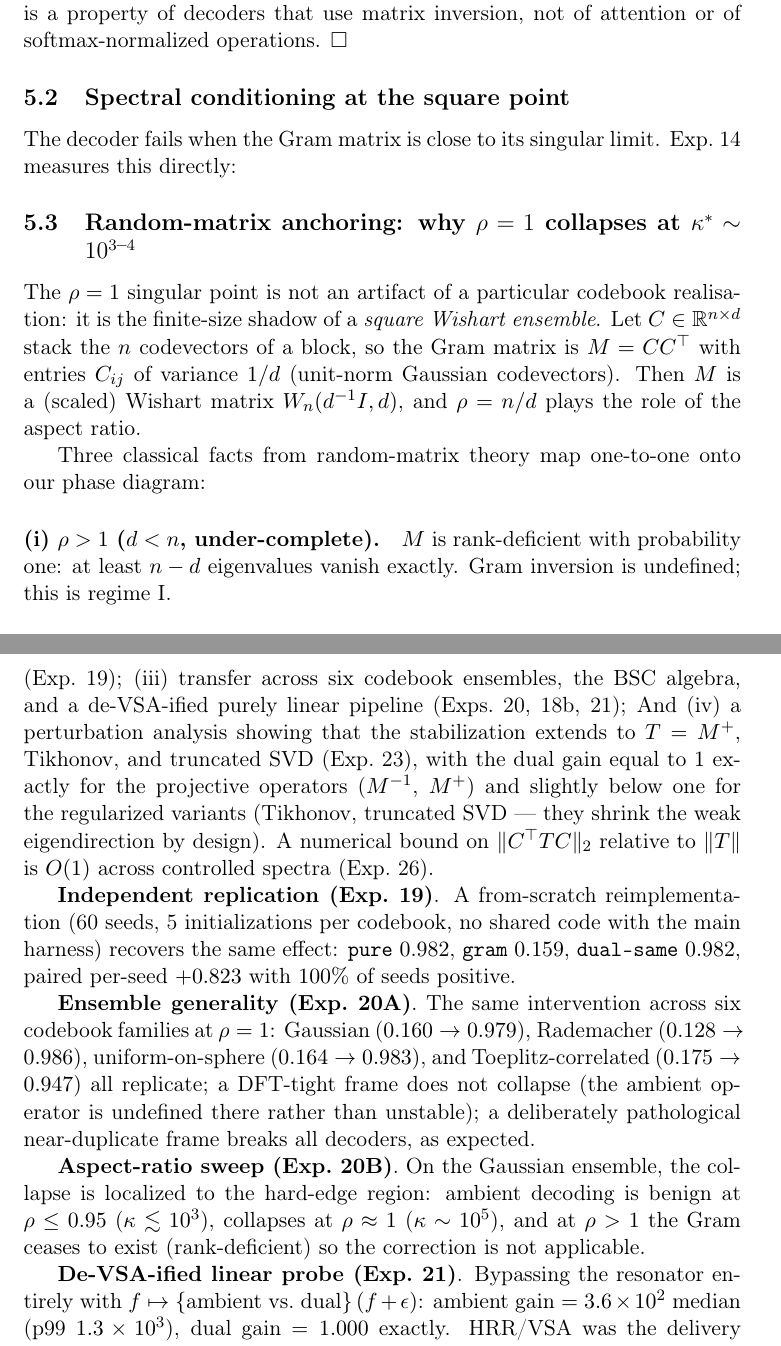
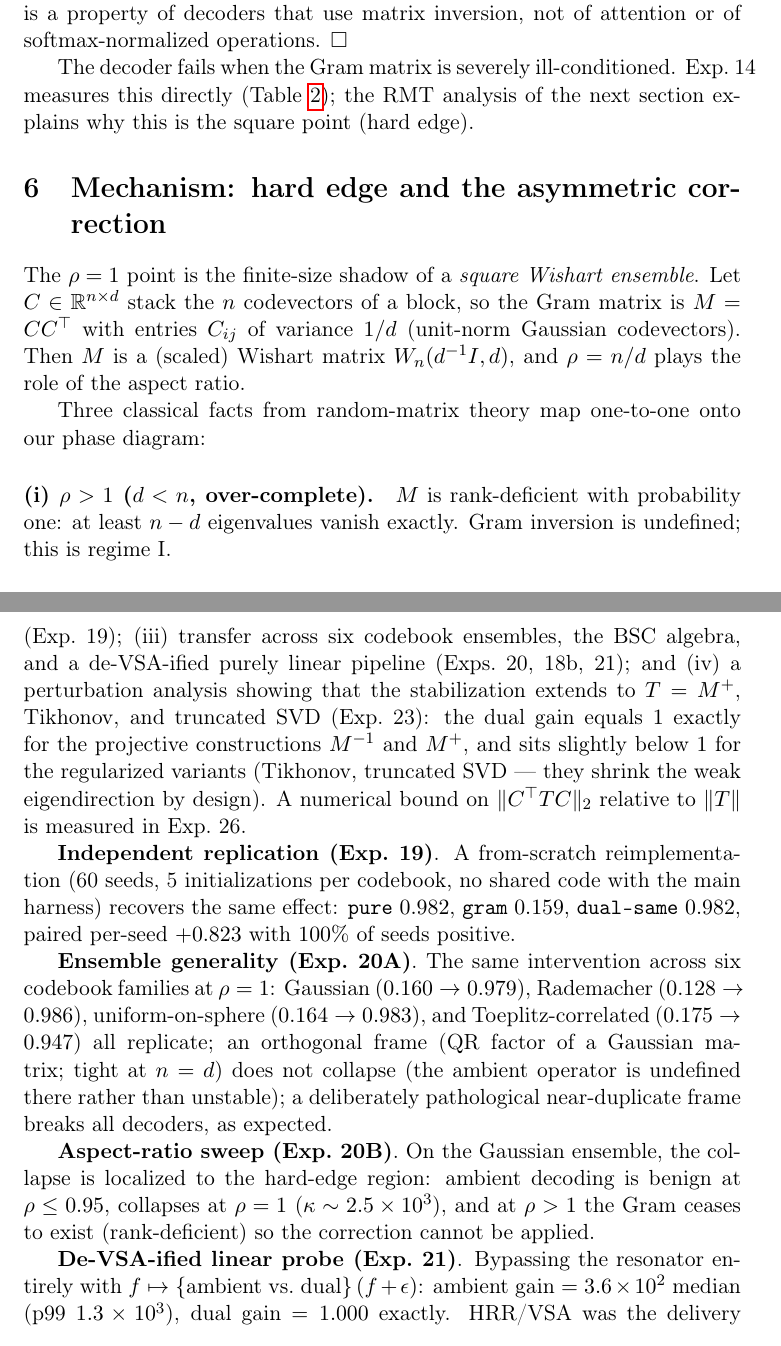
Before and after one commit to Rylow999/fhrr-rho-collapse, a LaTeX paper (paper/main.tex): two parts of pages 6 and 12 of 16, joined at a grey line, cut so that both start at the same text. Compiled offline with pdfLaTeX.

Commit message:
Segunda revision propia: labels under/over correctos (i over/rho>1, iii over/rho<1), Exp20B kappa=2562 (no 1e5), orthogonal no-DFT, sin 'And' despues de punto, Exp23/26 bien descritos. Compila limpio, 26/26 verify OK.

```diff
--- a/paper/main.tex
+++ b/paper/main.tex
@@ -112,18 +112,16 @@ The phase diagram shows three regimes:
 
 This falsification boundary strengthens the theoretical claim: the $\rho$-law is a property of decoders that use matrix inversion, not of attention or of softmax-normalized operations. $\square$
 
-\subsection{Spectral conditioning at the square point}
+The decoder fails when the Gram matrix is severely ill-conditioned. Exp.~14 measures this directly (Table~\ref{tab:wishart-check}); the RMT analysis of the next section explains why this is the square point (hard edge).
 
-The decoder fails when the Gram matrix is close to its singular limit. Exp.~14 measures this directly:
-
-\subsection{Random-matrix anchoring: why $\rho=1$ collapses at $\kappa^* \sim 10^{3\text{--}4}$}
+\section{Mechanism: hard edge and the asymmetric correction}
 \label{sec:rmt}
 
-The $\rho = 1$ singular point is not an artifact of a particular codebook realisation: it is the finite-size shadow of a \emph{square Wishart ensemble}. Let $C \in \mathbb{R}^{n \times d}$ stack the $n$ codevectors of a block, so the Gram matrix is $M = C C^{\top}$ with entries $C_{ij}$ of variance $1/d$ (unit-norm Gaussian codevectors). Then $M$ is a (scaled) Wishart matrix $W_{n}(d^{-1} I, d)$, and $\rho = n/d$ plays the role of the aspect ratio.
+The $\rho = 1$ point is the finite-size shadow of a \emph{square Wishart ensemble}. Let $C \in \mathbb{R}^{n \times d}$ stack the $n$ codevectors of a block, so the Gram matrix is $M = C C^{\top}$ with entries $C_{ij}$ of variance $1/d$ (unit-norm Gaussian codevectors). Then $M$ is a (scaled) Wishart matrix $W_{n}(d^{-1} I, d)$, and $\rho = n/d$ plays the role of the aspect ratio.
 
 Three classical facts from random-matrix theory map one-to-one onto our phase diagram:
 
-\paragraph{(i) $\rho > 1$ ($d < n$, under-complete).} $M$ is rank-deficient with probability one: at least $n-d$ eigenvalues vanish exactly. Gram inversion is undefined; this is regime~I.
+\paragraph{(i) $\rho > 1$ ($d < n$, over-complete).} $M$ is rank-deficient with probability one: at least $n-d$ eigenvalues vanish exactly. Gram inversion is undefined; this is regime~I.
 
 \paragraph{(ii) $\rho = 1$ ($n = d$, square).} The Marchenko--Pastur density $\mathrm{d}\mu_{1}(\lambda) = \frac{1}{2\pi}\sqrt{(4-\lambda)/\lambda}\,\mathrm{d}\lambda$ has support touching the origin: the lower edge is a \emph{hard edge} at $\lambda=0$ (the density diverges as $\lambda^{-1/2}$ there). For the square Wishart this is the hard-edge regime: $\lambda_{\min}$ scales as $n^{-2}$ in its typical size (rather than the $n^{-2/3}$ Tracy--Widom scale of a soft edge), so the condition number scales as
 \begin{equation}
@@ -257,13 +255,13 @@ so its singular values are $\sigma_i^{2} g(\sigma_i^{2})$ acting on the directio
 Under ambient placement $T$ acts directly on the ambient state with $\|T\|_2$ unbounded as $\lambda_{\min} \to 0$; the dual placement $C^{\top} T C$ is bounded by $\|T\|$-weighted frame geometry and, for the projective operators, is exactly $\|P_{\operatorname{row}(C)}\|_2 = 1$. The critical decoding failure at $\rho=1$ is a property of operator placement, not of the frame.
 \end{proposition}
 
-The principle is supported at four independent levels: (i) causal intervention with fixed codebook, Gram, resolvent, states, facts, and iterations (Exp.~18); (ii) a from-scratch reimplementation with no shared code (Exp.~19); (iii) transfer across six codebook ensembles, the BSC algebra, and a de-VSA-ified purely linear pipeline (Exps.~20, 18b, 21); And (iv) a perturbation analysis showing that the stabilization extends to $T = M^{+}$, Tikhonov, and truncated SVD (Exp.~23), with the dual gain equal to $1$ exactly for the projective operators ($M^{-1}$, $M^{+}$) and slightly below one for the regularized variants (Tikhonov, truncated SVD --- they shrink the weak eigendirection by design). A numerical bound on $\|C^{\top} T C\|_2$ relative to $\|T\|$ is $O(1)$ across controlled spectra (Exp.~26).
+The principle is supported at four independent levels: (i) causal intervention with fixed codebook, Gram, resolvent, states, facts, and iterations (Exp.~18); (ii) a from-scratch reimplementation with no shared code (Exp.~19); (iii) transfer across six codebook ensembles, the BSC algebra, and a de-VSA-ified purely linear pipeline (Exps.~20, 18b, 21); and (iv) a perturbation analysis showing that the stabilization extends to $T = M^{+}$, Tikhonov, and truncated SVD (Exp.~23): the dual gain equals $1$ exactly for the projective constructions $M^{-1}$ and $M^{+}$, and sits slightly below $1$ for the regularized variants (Tikhonov, truncated SVD --- they shrink the weak eigendirection by design). A numerical bound on $\|C^{\top} T C\|_2$ relative to $\|T\|$ is measured in Exp.~26.
 
 \textbf{Independent replication (Exp.~19)}. A from-scratch reimplementation (60 seeds, 5 initializations per codebook, no shared code with the main harness) recovers the same effect: \texttt{pure} $0.982$, \texttt{gram} $0.159$, \texttt{dual-same} $0.982$, paired per-seed $+0.823$ with $100\%$ of seeds positive.
 
-\textbf{Ensemble generality (Exp.~20A)}. The same intervention across six codebook families at $\rho=1$: Gaussian ($0.160 \to 0.979$), Rademacher ($0.128 \to 0.986$), uniform-on-sphere ($0.164 \to 0.983$), and Toeplitz-correlated ($0.175 \to 0.947$) all replicate; a DFT-tight frame does not collapse (the ambient operator is undefined there rather than unstable); a deliberately pathological near-duplicate frame breaks all decoders, as expected.
+\textbf{Ensemble generality (Exp.~20A)}. The same intervention across six codebook families at $\rho=1$: Gaussian ($0.160 \to 0.979$), Rademacher ($0.128 \to 0.986$), uniform-on-sphere ($0.164 \to 0.983$), and Toeplitz-correlated ($0.175 \to 0.947$) all replicate; an orthogonal frame (QR factor of a Gaussian matrix; tight at $n=d$) does not collapse (the ambient operator is undefined there rather than unstable); a deliberately pathological near-duplicate frame breaks all decoders, as expected.
 
-\textbf{Aspect-ratio sweep (Exp.~20B)}. On the Gaussian ensemble, the collapse is localized to the hard-edge region: ambient decoding is benign at $\rho \le 0.95$ ($\kappa \lesssim 10^{3}$), collapses at $\rho \approx 1$ ($\kappa \sim 10^{5}$), and at $\rho > 1$ the Gram ceases to exist (rank-deficient) so the correction is not applicable.
+\textbf{Aspect-ratio sweep (Exp.~20B)}. On the Gaussian ensemble, the collapse is localized to the hard-edge region: ambient decoding is benign at $\rho \le 0.95$, collapses at $\rho = 1$ ($\kappa \sim 2.5\times 10^{3}$), and at $\rho > 1$ the Gram ceases to exist (rank-deficient) so the correction cannot be applied.
 
 \textbf{De-VSA-ified linear probe (Exp.~21)}. Bypassing the resonator entirely with $f \mapsto \{$ambient vs.\ dual$\}\,(f+\epsilon)$: ambient gain $= 3.6\times 10^{2}$ median (p99 $1.3\times 10^{3}$), dual gain $= 1.000$ exactly. HRR/VSA was the delivery vehicle, not the cause.
 
```
Also changed, not shown: paper/main.pdf, paper/main.tex (2 more changed lines), 1 other file.
